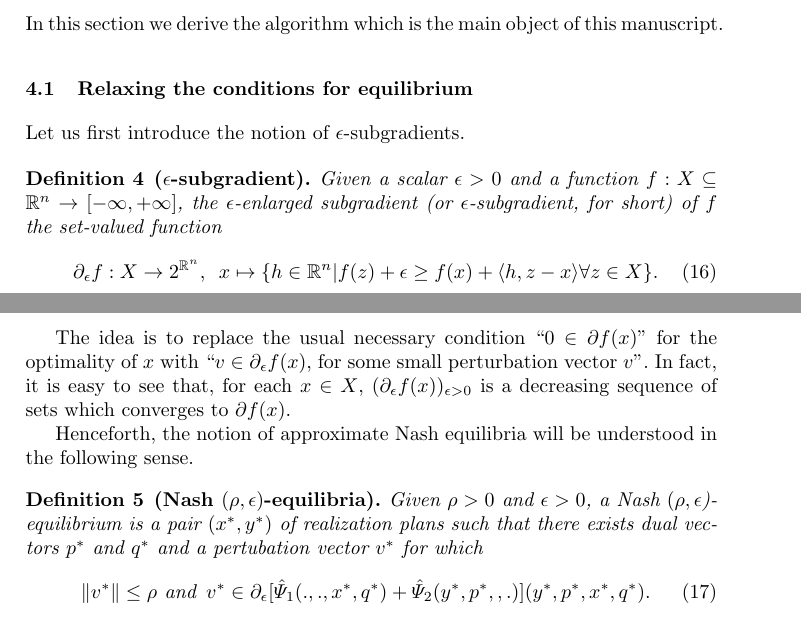
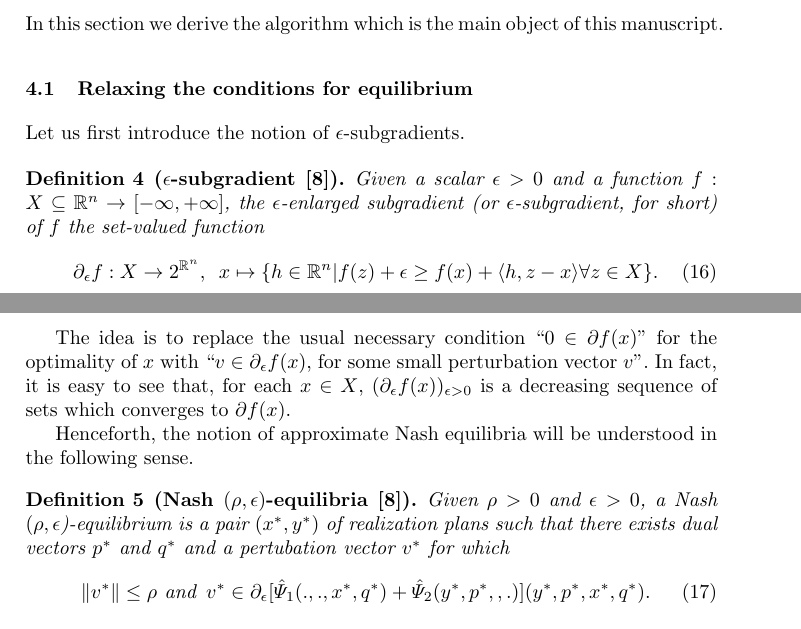
Before and after one commit to dohmatob/gambling, a LaTeX paper (nips2015.tex): two parts of pages 6 and 7 of 12, joined at a grey line, cut so that both start at the same text. Compiled offline with pdfLaTeX.

Commit message:
glitches + fixups

```diff
--- a/nips2015.tex
+++ b/nips2015.tex
@@ -519,7 +519,7 @@ this manuscript.
 \subsection{Relaxing the conditions for equilibrium}
 Let us first introduce the notion of $\epsilon$-subgradients.
 
-\begin{definition}[$\epsilon$-subgradient]
+\begin{definition}[$\epsilon$-subgradient \cite{he2013accelerating}]
 Given a scalar $\epsilon > 0$ and a function $f:X \subseteq \mathbb{R}^n
 \rightarrow [-\infty,+\infty]$, the $\epsilon$-enlarged subgradient (or
 $\epsilon$-subgradient, for short) of $f$ the set-valued function
@@ -545,7 +545,8 @@ understood in the following sense.
 %% an approximate equilibrium concept which takes in to account the
 %% distance from the set of equilibria. Viz,
 
-\begin{definition}[\textbf{Nash $(\rho,\epsilon)$-equilibria}]
+\begin{definition}[\textbf{Nash $(\rho,\epsilon)$-equilibria}
+    \cite{he2013accelerating}]
 Given $\rho > 0$ and $\epsilon > 0$, a Nash
 $(\rho,\epsilon$)-equilibrium is a pair $(x^*, y^*)$ of realization
 plans such that there exists dual vectors $p^*$ and $q^*$ and a
```
